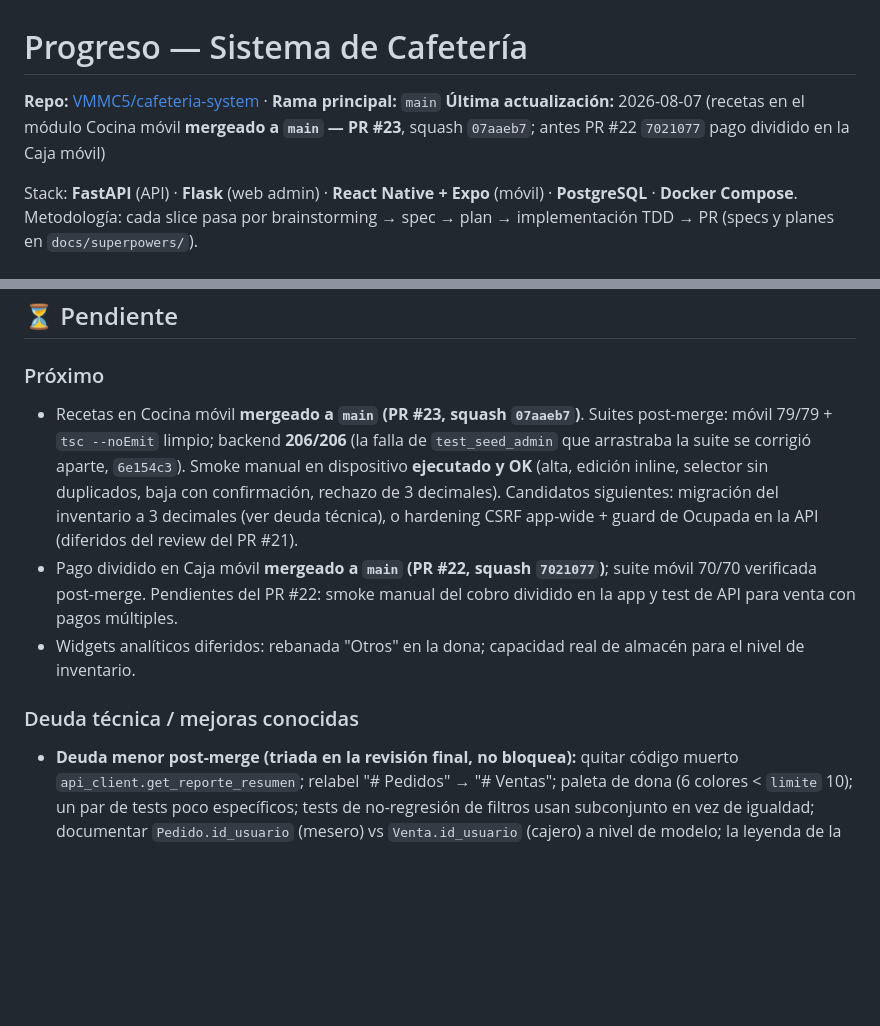
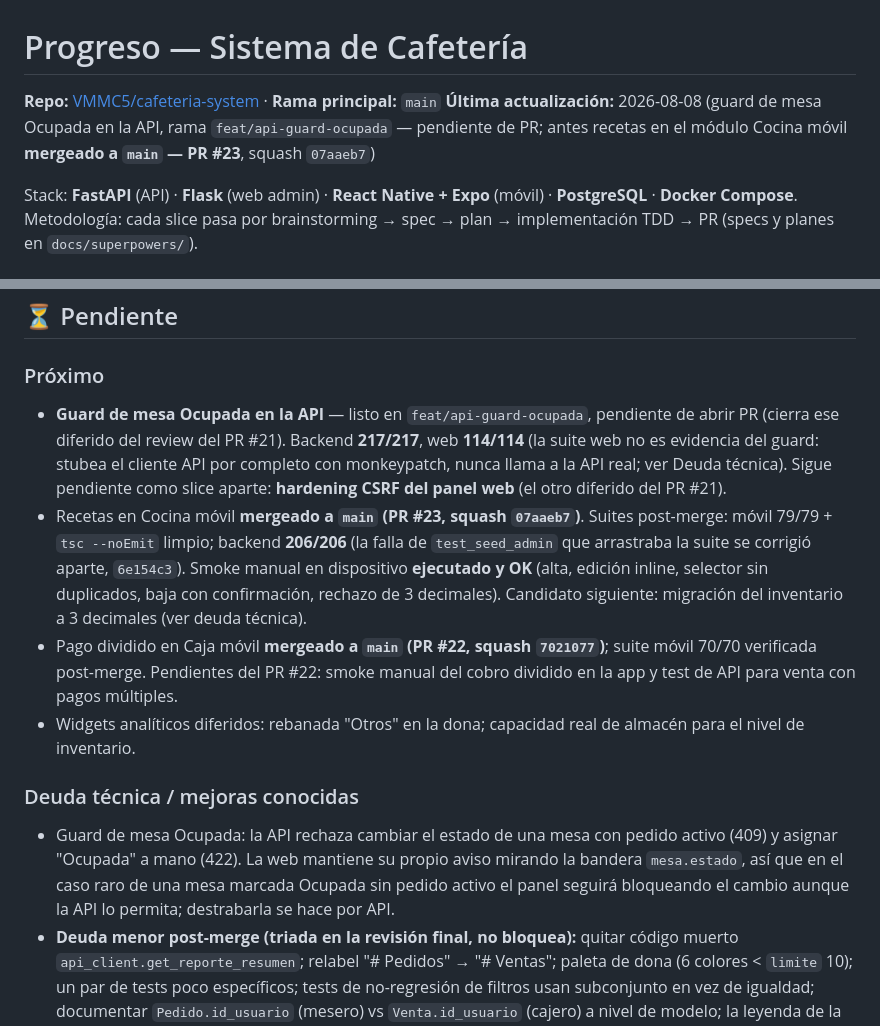
Before and after one commit to VMMC5/cafeteria-system, a Markdown page: progress.md, 2 parts joined by grey strips. GitHub-like rendering; blank space fills up the shorter version.

Commit message:
docs: progress.md — guard de mesa Ocupada en la API

```diff
--- a/progress.md
+++ b/progress.md
@@ -1,7 +1,7 @@
 # Progreso — Sistema de Cafetería
 
 **Repo:** [VMMC5/cafeteria-system](https://github.com/VMMC5/cafeteria-system) · **Rama principal:** `main`
-**Última actualización:** 2026-08-07 (recetas en el módulo Cocina móvil **mergeado a `main` — PR #23**, squash `07aaeb7`; antes PR #22 `7021077` pago dividido en la Caja móvil)
+**Última actualización:** 2026-08-08 (guard de mesa Ocupada en la API, rama `feat/api-guard-ocupada` — pendiente de PR; antes recetas en el módulo Cocina móvil **mergeado a `main` — PR #23**, squash `07aaeb7`)
 
 Stack: **FastAPI** (API) · **Flask** (web admin) · **React Native + Expo** (móvil) · **PostgreSQL** · **Docker Compose**.
 Metodología: cada slice pasa por brainstorming → spec → plan → implementación TDD → PR (specs y planes en `docs/superpowers/`).
@@ -121,11 +121,13 @@ La pantalla de cobro mandaba un solo método de pago aunque la API ya soportaba
 ## ⏳ Pendiente
 
 ### Próximo
-- Recetas en Cocina móvil **mergeado a `main` (PR #23, squash `07aaeb7`)**. Suites post-merge: móvil 79/79 + `tsc --noEmit` limpio; backend **206/206** (la falla de `test_seed_admin` que arrastraba la suite se corrigió aparte, `6e154c3`). Smoke manual en dispositivo **ejecutado y OK** (alta, edición inline, selector sin duplicados, baja con confirmación, rechazo de 3 decimales). Candidatos siguientes: migración del inventario a 3 decimales (ver deuda técnica), o hardening CSRF app-wide + guard de Ocupada en la API (diferidos del review del PR #21).
+- **Guard de mesa Ocupada en la API** — listo en `feat/api-guard-ocupada`, pendiente de abrir PR (cierra ese diferido del review del PR #21). Backend **217/217**, web **114/114** (la suite web no es evidencia del guard: stubea el cliente API por completo con monkeypatch, nunca llama a la API real; ver Deuda técnica). Sigue pendiente como slice aparte: **hardening CSRF del panel web** (el otro diferido del PR #21).
+- Recetas en Cocina móvil **mergeado a `main` (PR #23, squash `07aaeb7`)**. Suites post-merge: móvil 79/79 + `tsc --noEmit` limpio; backend **206/206** (la falla de `test_seed_admin` que arrastraba la suite se corrigió aparte, `6e154c3`). Smoke manual en dispositivo **ejecutado y OK** (alta, edición inline, selector sin duplicados, baja con confirmación, rechazo de 3 decimales). Candidato siguiente: migración del inventario a 3 decimales (ver deuda técnica).
 - Pago dividido en Caja móvil **mergeado a `main` (PR #22, squash `7021077`)**; suite móvil 70/70 verificada post-merge. Pendientes del PR #22: smoke manual del cobro dividido en la app y test de API para venta con pagos múltiples.
 - Widgets analíticos diferidos: rebanada "Otros" en la dona; capacidad real de almacén para el nivel de inventario.
 
 ### Deuda técnica / mejoras conocidas
+- Guard de mesa Ocupada: la API rechaza cambiar el estado de una mesa con pedido activo (409) y asignar "Ocupada" a mano (422). La web mantiene su propio aviso mirando la bandera `mesa.estado`, así que en el caso raro de una mesa marcada Ocupada sin pedido activo el panel seguirá bloqueando el cambio aunque la API lo permita; destrabarla se hace por API.
 - **Deuda menor post-merge (triada en la revisión final, no bloquea):** quitar código muerto `api_client.get_reporte_resumen`; relabel "# Pedidos" → "# Ventas"; paleta de dona (6 colores < `limite` 10); un par de tests poco específicos; tests de no-regresión de filtros usan subconjunto en vez de igualdad; documentar `Pedido.id_usuario` (mesero) vs `Venta.id_usuario` (cajero) a nivel de modelo; la leyenda de la dona acopla a `Chart.overrides` (revisar en upgrade de Chart.js); el nombre de archivo del export refleja `desde`/`hasta` sin validar (fechas inválidas → 500, no explotable).
 - Módulos móviles Mesero/Cocina/Caja implementados; el placeholder `modulo/[key].tsx` ya no se usa por ningún rol.
 - Recetas: gestión completa desde el móvil (Cocina → Recetas). La lista de productos no muestra el nº de líneas de receta (`GET /productos` no lo trae); se ve al entrar al detalle.
```
